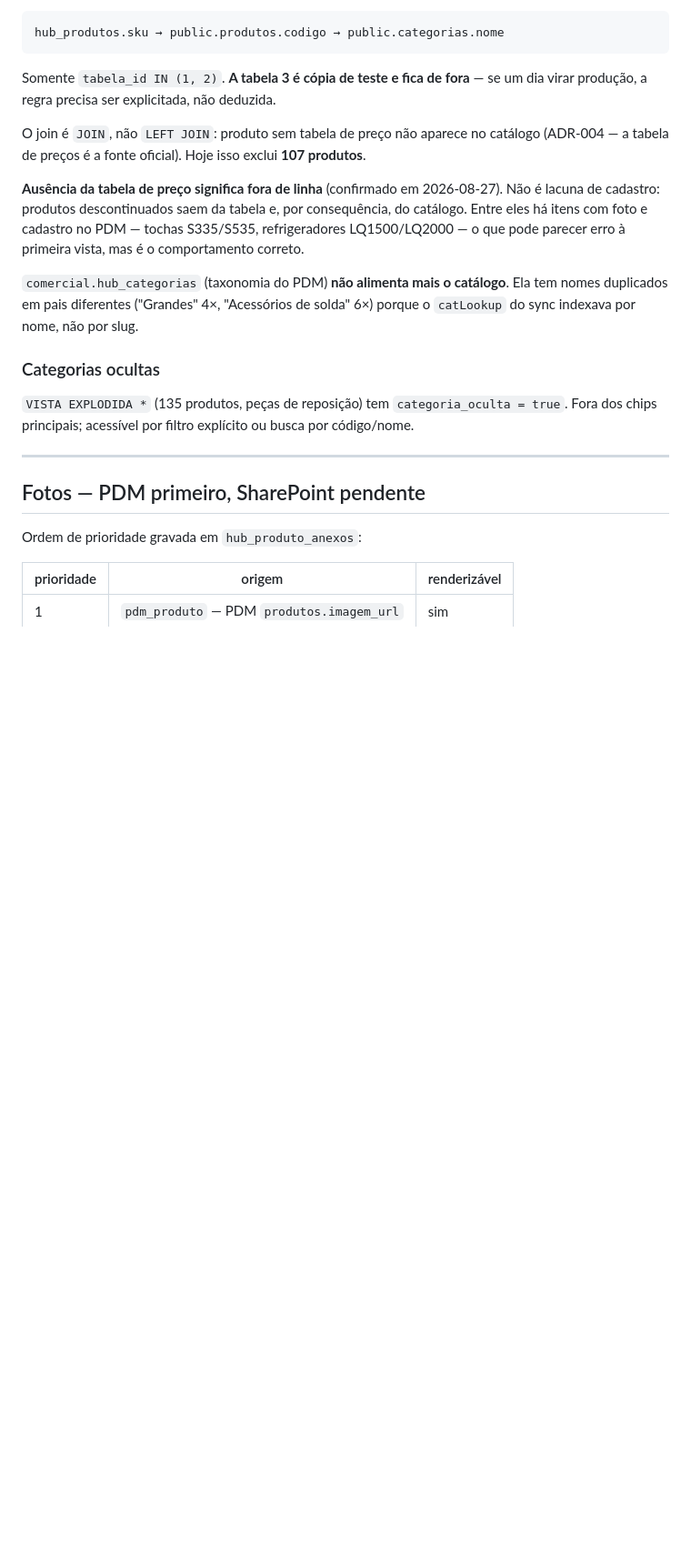
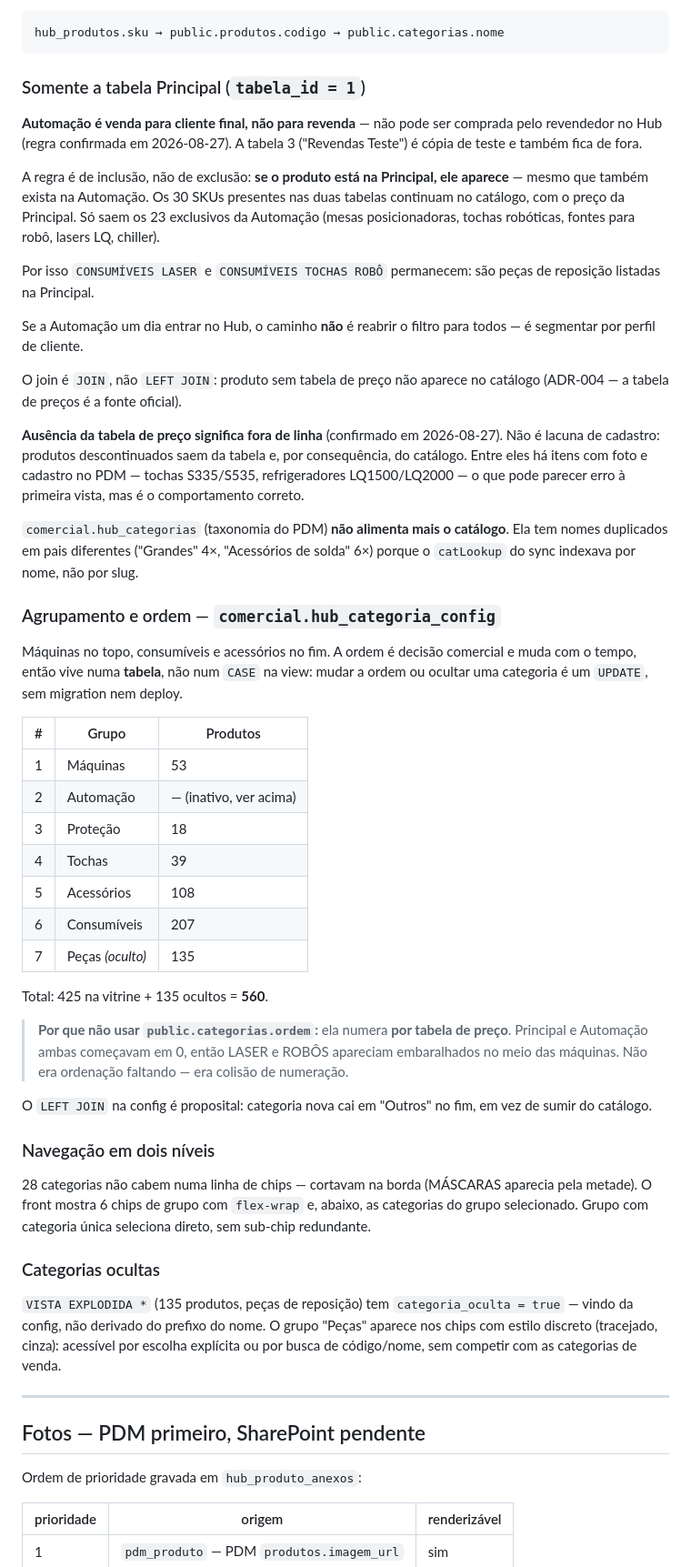
Before and after one commit to AyrtonBoxerSoldas/boxer-hub, a Markdown page: docs/CATALOGO-ARQUITETURA.md, the part around one of its changes. Shown at 91% size. GitHub-like rendering; blank space fills up the shorter version.

Commit message:
docs(catalogo): registrar regra da tabela Principal, agrupamento e numeros atuais
Automacao fora do catalogo (venda para cliente final). Regra e de inclusao: se o
produto esta na Principal ele aparece, mesmo existindo tambem na Automacao — por
isso CONSUMIVEIS LASER e CONSUMIVEIS TOCHAS ROBO permanecem.

Documenta hub_categoria_config (agrupamento e ordem editaveis sem migration), a
navegacao em dois niveis, e por que public.categorias.ordem nao servia: numera
por tabela de preco, entao Principal e Automacao colidiam em 0-4.

Numeros atualizados para 560 produtos / 91 com foto.

Co-Authored-By: Claude Opus 5 <noreply@anthropic.com>

````diff
--- a/docs/CATALOGO-ARQUITETURA.md
+++ b/docs/CATALOGO-ARQUITETURA.md
@@ -22,12 +22,26 @@ A tabela de preços vive no **schema `public` do mesmo projeto Supabase**:
 hub_produtos.sku → public.produtos.codigo → public.categorias.nome
 ```
 
-Somente `tabela_id IN (1, 2)`. **A tabela 3 é cópia de teste e fica de fora** —
-se um dia virar produção, a regra precisa ser explicitada, não deduzida.
+### Somente a tabela Principal (`tabela_id = 1`)
+
+**Automação é venda para cliente final, não para revenda** — não pode ser
+comprada pelo revendedor no Hub (regra confirmada em 2026-08-27). A tabela 3
+("Revendas Teste") é cópia de teste e também fica de fora.
+
+A regra é de inclusão, não de exclusão: **se o produto está na Principal, ele
+aparece** — mesmo que também exista na Automação. Os 30 SKUs presentes nas duas
+tabelas continuam no catálogo, com o preço da Principal. Só saem os 23
+exclusivos da Automação (mesas posicionadoras, tochas robóticas, fontes para
+robô, lasers LQ, chiller).
+
+Por isso `CONSUMÍVEIS LASER` e `CONSUMÍVEIS TOCHAS ROBÔ` permanecem: são peças
+de reposição listadas na Principal.
+
+Se a Automação um dia entrar no Hub, o caminho **não** é reabrir o filtro para
+todos — é segmentar por perfil de cliente.
 
 O join é `JOIN`, não `LEFT JOIN`: produto sem tabela de preço não aparece no
-catálogo (ADR-004 — a tabela de preços é a fonte oficial). Hoje isso exclui
-**107 produtos**.
+catálogo (ADR-004 — a tabela de preços é a fonte oficial).
 
 **Ausência da tabela de preço significa fora de linha** (confirmado em
 2026-08-27). Não é lacuna de cadastro: produtos descontinuados saem da tabela e,
@@ -39,11 +53,46 @@ primeira vista, mas é o comportamento correto.
 Ela tem nomes duplicados em pais diferentes ("Grandes" 4×, "Acessórios de
 solda" 6×) porque o `catLookup` do sync indexava por nome, não por slug.
 
+### Agrupamento e ordem — `comercial.hub_categoria_config`
+
+Máquinas no topo, consumíveis e acessórios no fim. A ordem é decisão comercial e
+muda com o tempo, então vive numa **tabela**, não num `CASE` na view: mudar a
+ordem ou ocultar uma categoria é um `UPDATE`, sem migration nem deploy.
+
+| # | Grupo | Produtos |
+|---|---|---|
+| 1 | Máquinas | 53 |
+| 2 | Automação | — (inativo, ver acima) |
+| 3 | Proteção | 18 |
+| 4 | Tochas | 39 |
+| 5 | Acessórios | 108 |
+| 6 | Consumíveis | 207 |
+| 7 | Peças *(oculto)* | 135 |
+
+Total: 425 na vitrine + 135 ocultos = **560**.
+
+> **Por que não usar `public.categorias.ordem`:** ela numera **por tabela de
+> preço**. Principal e Automação ambas começavam em 0, então LASER e ROBÔS
+> apareciam embaralhados no meio das máquinas. Não era ordenação faltando — era
+> colisão de numeração.
+
+O `LEFT JOIN` na config é proposital: categoria nova cai em "Outros" no fim, em
+vez de sumir do catálogo.
+
+### Navegação em dois níveis
+
+28 categorias não cabem numa linha de chips — cortavam na borda (MÁSCARAS
+aparecia pela metade). O front mostra 6 chips de grupo com `flex-wrap` e, abaixo,
+as categorias do grupo selecionado. Grupo com categoria única seleciona direto,
+sem sub-chip redundante.
+
 ### Categorias ocultas
 
 `VISTA EXPLODIDA *` (135 produtos, peças de reposição) tem
-`categoria_oculta = true`. Fora dos chips principais; acessível por filtro
-explícito ou busca por código/nome.
+`categoria_oculta = true` — vindo da config, não derivado do prefixo do nome.
+O grupo "Peças" aparece nos chips com estilo discreto (tracejado, cinza):
+acessível por escolha explícita ou por busca de código/nome, sem competir com as
+categorias de venda.
 
 ---
 
````
Also changed, not shown: other parts of docs/CATALOGO-ARQUITETURA.md (+11 -11 lines).
